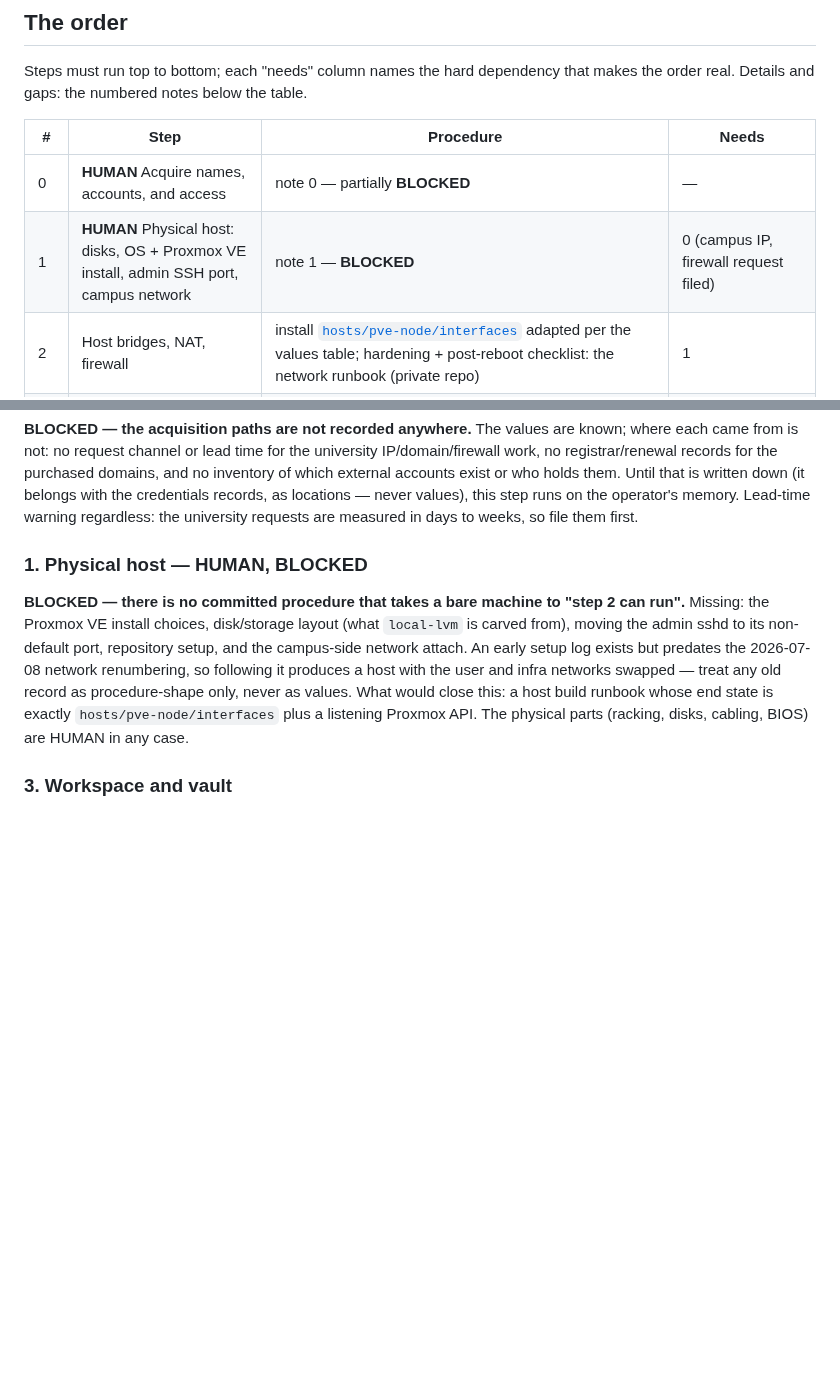
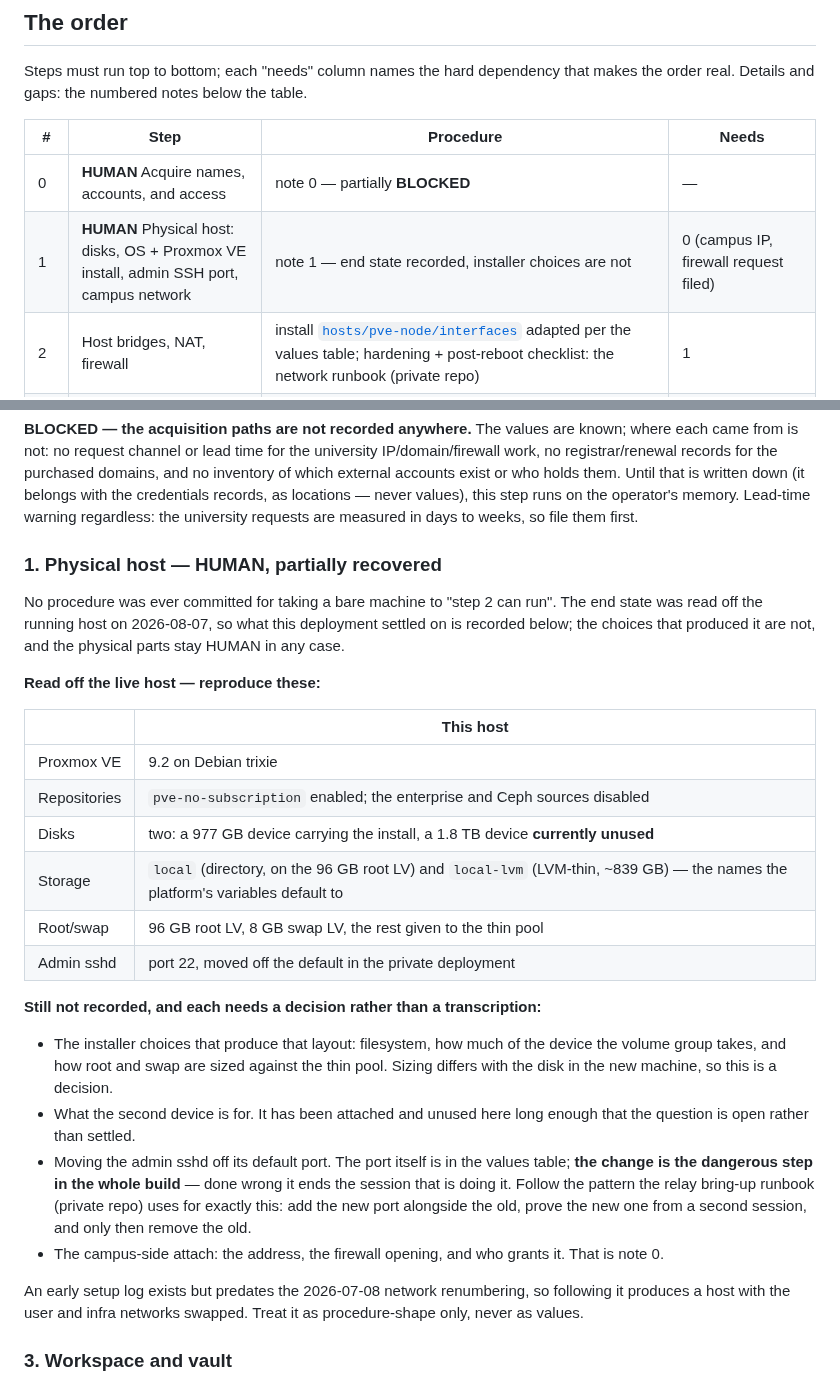
Before and after one commit to PNUops/pickle-infra-example, a Markdown page: runbooks/new-environment.md, 2 parts joined by grey strips. Drawn GitHub-style; blank space fills up the shorter version.

```diff
--- a/runbooks/new-environment.md
+++ b/runbooks/new-environment.md
@@ -30,7 +30,7 @@ that makes the order real. Details and gaps: the numbered notes below the table.
 | # | Step | Procedure | Needs |
 |---|---|---|---|
 | 0 | **HUMAN** Acquire names, accounts, and access | note 0 — partially **BLOCKED** | — |
-| 1 | **HUMAN** Physical host: disks, OS + Proxmox VE install, admin SSH port, campus network | note 1 — **BLOCKED** | 0 (campus IP, firewall request filed) |
+| 1 | **HUMAN** Physical host: disks, OS + Proxmox VE install, admin SSH port, campus network | note 1 — end state recorded, installer choices are not | 0 (campus IP, firewall request filed) |
 | 2 | Host bridges, NAT, firewall | install [`hosts/pve-node/interfaces`](../hosts/pve-node/interfaces) adapted per the values table; hardening + post-reboot checklist: the network runbook (private repo) | 1 |
 | 3 | Clone the workspace and unlock the secrets vault | note 3 | 1 |
 | 4 | Proxmox API account, role, ACLs for the api | note 4 | 1 |
@@ -89,18 +89,42 @@ records, as locations — never values), this step runs on the operator's memory
 Lead-time warning regardless: the university requests are measured in days to
 weeks, so file them first.
 
-### 1. Physical host — HUMAN, BLOCKED
+### 1. Physical host — HUMAN, partially recovered
 
-**BLOCKED — there is no committed procedure that takes a bare machine to "step
-2 can run".** Missing: the Proxmox VE install choices, disk/storage layout
-(what `local-lvm` is carved from), moving the admin sshd to its non-default
-port, repository setup, and the campus-side network attach. An early setup log
-exists but predates the 2026-07-08 network renumbering, so following it
-produces a host with the user and infra networks swapped — treat any old
-record as procedure-shape only, never as values. What would close this: a host
-build runbook whose end state is exactly `hosts/pve-node/interfaces` plus a
-listening Proxmox API. The physical parts (racking, disks, cabling, BIOS) are
-HUMAN in any case.
+No procedure was ever committed for taking a bare machine to "step 2 can run".
+The end state was read off the running host on 2026-08-07, so what this
+deployment settled on is recorded below; the choices that produced it are not,
+and the physical parts stay HUMAN in any case.
+
+**Read off the live host — reproduce these:**
+
+| | This host |
+|---|---|
+| Proxmox VE | 9.2 on Debian trixie |
+| Repositories | `pve-no-subscription` enabled; the enterprise and Ceph sources disabled |
+| Disks | two: a 977 GB device carrying the install, a 1.8 TB device **currently unused** |
+| Storage | `local` (directory, on the 96 GB root LV) and `local-lvm` (LVM-thin, ~839 GB) — the names the platform's variables default to |
+| Root/swap | 96 GB root LV, 8 GB swap LV, the rest given to the thin pool |
+| Admin sshd | port 22, moved off the default in the private deployment |
+
+**Still not recorded, and each needs a decision rather than a transcription:**
+
+- The installer choices that produce that layout: filesystem, how much of the
+  device the volume group takes, and how root and swap are sized against the thin
+  pool. Sizing differs with the disk in the new machine, so this is a decision.
+- What the second device is for. It has been attached and unused here long enough
+  that the question is open rather than settled.
+- Moving the admin sshd off its default port. The port itself is in the values
+  table; **the change is the dangerous step in the whole build** — done wrong it
+  ends the session that is doing it. Follow the pattern the relay bring-up runbook (private repo)
+  uses for exactly this: add the new port alongside the old, prove the new one
+  from a second session, and only then remove the old.
+- The campus-side attach: the address, the firewall opening, and who grants it.
+  That is note 0.
+
+An early setup log exists but predates the 2026-07-08 network renumbering, so
+following it produces a host with the user and infra networks swapped. Treat it
+as procedure-shape only, never as values.
 
 ### 3. Workspace and vault
 
```
